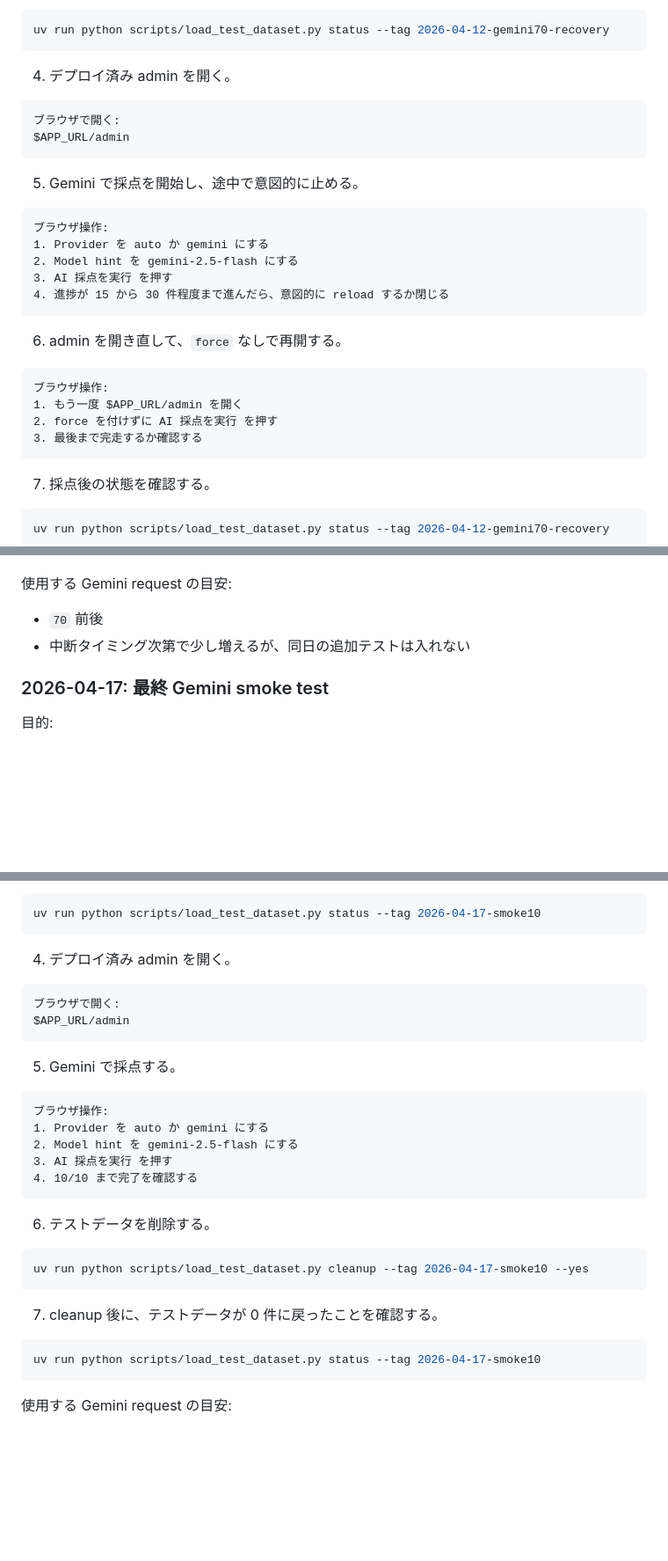
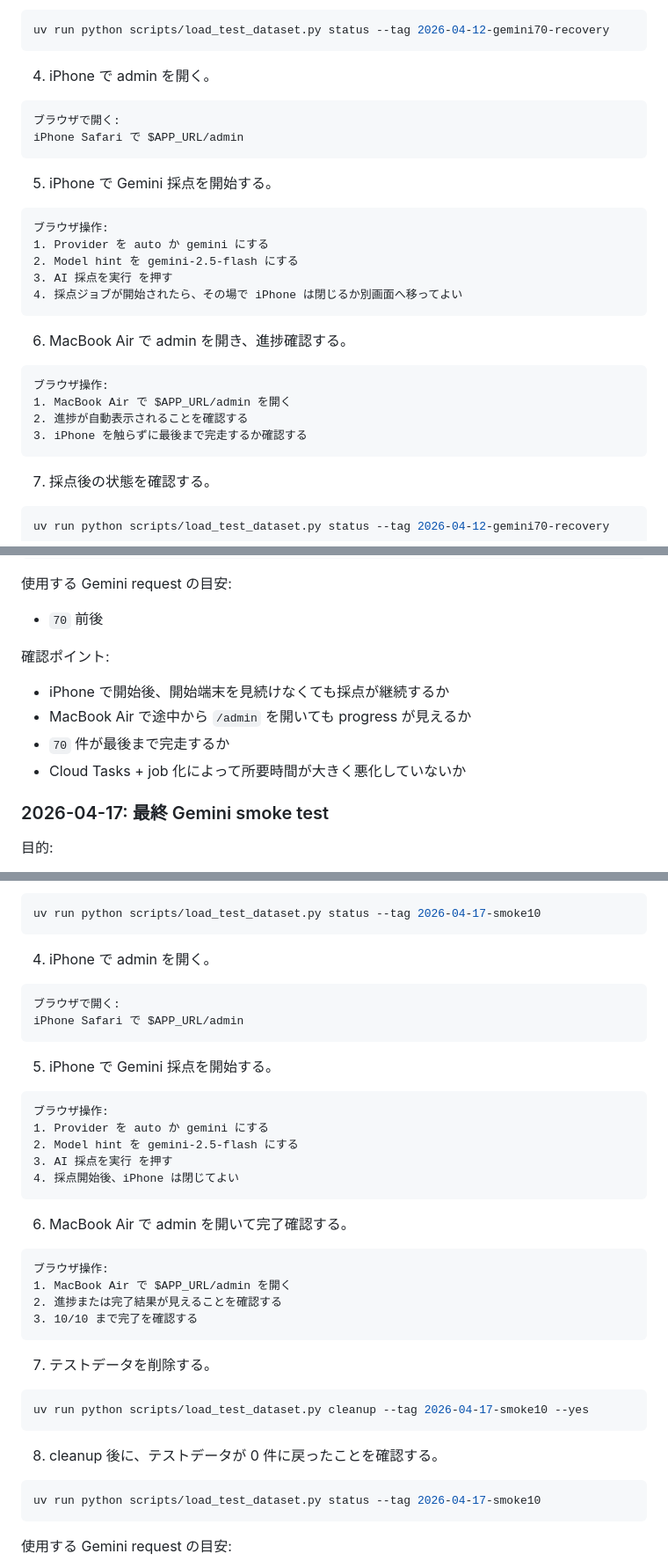
Before and after one commit to aikit0846/photo_contest, a Markdown page: docs/gemini-test-plan.md, 3 parts joined by grey strips. Shown at 88% size. Rendered like a GitHub page; blank space fills up the shorter version.

Commit message:
update test plans

````diff
--- a/docs/gemini-test-plan.md
+++ b/docs/gemini-test-plan.md
@@ -509,30 +540,30 @@ uv run python scripts/load_test_dataset.py seed --tag 2026-04-12-gemini70-recove
 uv run python scripts/load_test_dataset.py status --tag 2026-04-12-gemini70-recovery
 ```
 
-4. デプロイ済み admin を開く。
+4. iPhone で admin を開く。
 
 ```text
 ブラウザで開く:
-$APP_URL/admin
+iPhone Safari で $APP_URL/admin
 ```
 
-5. Gemini で採点を開始し、途中で意図的に止める。
+5. iPhone で Gemini 採点を開始する。
 
 ```text
 ブラウザ操作:
 1. Provider を auto か gemini にする
 2. Model hint を gemini-2.5-flash にする
 3. AI 採点を実行 を押す
-4. 進捗が 15 から 30 件程度まで進んだら、意図的に reload するか閉じる
+4. 採点ジョブが開始されたら、その場で iPhone は閉じるか別画面へ移ってよい
 ```
 
-6. admin を開き直して、`force` なしで再開する。
+6. MacBook Air で admin を開き、進捗確認する。
 
 ```text
 ブラウザ操作:
-1. もう一度 $APP_URL/admin を開く
-2. force を付けずに AI 採点を実行 を押す
-3. 最後まで完走するか確認する
+1. MacBook Air で $APP_URL/admin を開く
+2. 進捗が自動表示されることを確認する
+3. iPhone を触らずに最後まで完走するか確認する
 ```
 
 7. 採点後の状態を確認する。
@@ -556,7 +587,13 @@ uv run python scripts/load_test_dataset.py status --tag 2026-04-12-gemini70-reco
 使用する Gemini request の目安:
 
 - `70` 前後
-- 中断タイミング次第で少し増えるが、同日の追加テストは入れない
+
+確認ポイント:
+
+- iPhone で開始後、開始端末を見続けなくても採点が継続するか
+- MacBook Air で途中から `/admin` を開いても progress が見えるか
+- `70` 件が最後まで完走するか
+- Cloud Tasks + job 化によって所要時間が大きく悪化していないか
 
 ### 2026-04-17: 最終 Gemini smoke test
 
@@ -587,30 +624,39 @@ uv run python scripts/load_test_dataset.py seed --tag 2026-04-17-smoke10 --count
 uv run python scripts/load_test_dataset.py status --tag 2026-04-17-smoke10
 ```
 
-4. デプロイ済み admin を開く。
+4. iPhone で admin を開く。
 
 ```text
 ブラウザで開く:
-$APP_URL/admin
+iPhone Safari で $APP_URL/admin
 ```
 
-5. Gemini で採点する。
+5. iPhone で Gemini 採点を開始する。
 
 ```text
 ブラウザ操作:
 1. Provider を auto か gemini にする
 2. Model hint を gemini-2.5-flash にする
 3. AI 採点を実行 を押す
-4. 10/10 まで完了を確認する
+4. 採点開始後、iPhone は閉じてよい
 ```
 
-6. テストデータを削除する。
+6. MacBook Air で admin を開いて完了確認する。
+
+```text
+ブラウザ操作:
+1. MacBook Air で $APP_URL/admin を開く
+2. 進捗または完了結果が見えることを確認する
+3. 10/10 まで完了を確認する
+```
+
+7. テストデータを削除する。
 
 ```bash
 uv run python scripts/load_test_dataset.py cleanup --tag 2026-04-17-smoke10 --yes
 ```
 
-7. cleanup 後に、テストデータが 0 件に戻ったことを確認する。
+8. cleanup 後に、テストデータが 0 件に戻ったことを確認する。
 
 ```bash
 uv run python scripts/load_test_dataset.py status --tag 2026-04-17-smoke10
````
Also changed, not shown: other parts of docs/gemini-test-plan.md (+40 -7 lines).
